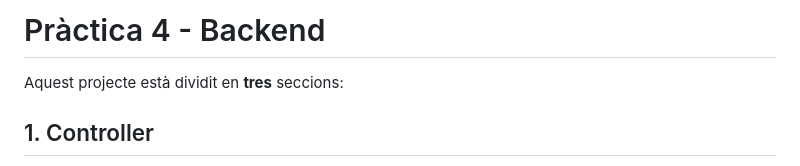
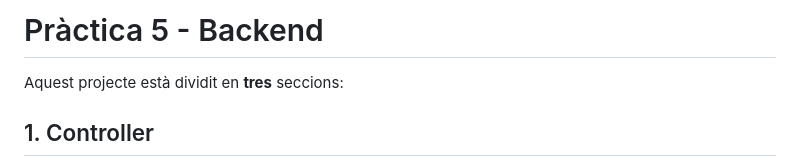
Before and after one commit to c0min0/DWAS_pt04, a Markdown page: README.md, the part around the change. Drawn GitHub-style.

Commit message:
FIX: Correct README

```diff
--- a/README.md
+++ b/README.md
@@ -1,4 +1,4 @@
-# Pràctica 4 - Backend
+# Pràctica 5 - Backend
 Aquest projecte està dividit en **tres** seccions:
 
 ## 1. Controller
```
